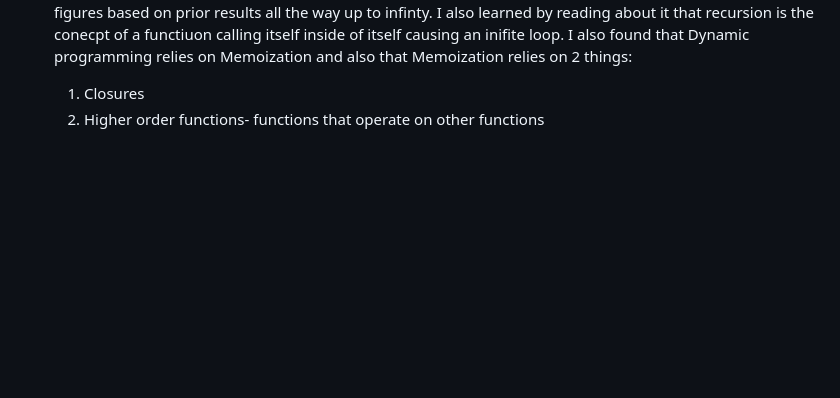
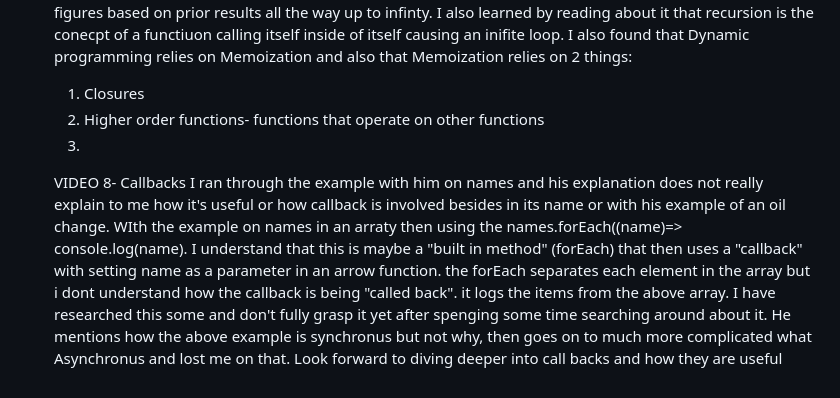
Before and after one commit to Ptheby/JS-Advanced-Concepts-Study, a Markdown page: README.md, the part around the change. GitHub-like rendering; blank space fills up the shorter version.

Commit message:
Update README.md
Finished Video and some coding along on call backs. It will require more reading and explanations for me to understand their importance.

```diff
--- a/README.md
+++ b/README.md
@@ -42,3 +42,7 @@ In this video he went over the spread operator which was just touched on in this
     What i took from this video is that memoization is a way to drastically reduce inefficiencies by not having to rerun the same computations but instead have fucntions or the program check to see if a certain computation was already done and use those results in cache instead of rerunning them. The example on the Fibonacci Sequence is used because all it is is recalculating figures based on prior results all the way up to infinty. I also learned by reading about it that recursion is the conecpt of a functiuon calling itself inside of itself causing an inifite loop.  I also found that Dynamic programming relies on Memoization and also that Memoization relies on 2 things:
    1. Closures
    2. Higher order functions- functions that operate on other functions
+   3.
+   VIDEO 8- Callbacks
+    I ran through the example with him on names and his explanation does not really explain to me how it's useful  or how callback is involved besides in its name or with his example of an oil change.
+WIth the example on names in an arraty then using the names.forEach((name)=> console.log(name). I understand that this is maybe a "built in method" (forEach) that then uses a "callback" with setting name as a parameter in an arrow function. the forEach separates each element in the array but i dont understand how the callback is being "called back". it logs the items from the above array. I have researched this some and don't fully grasp it yet after spenging some time searching around about it. He mentions how the above example is synchronus but not why, then goes on to much more complicated what Asynchronus and lost me on that. Look forward to diving deeper into call backs and how they are useful
```
